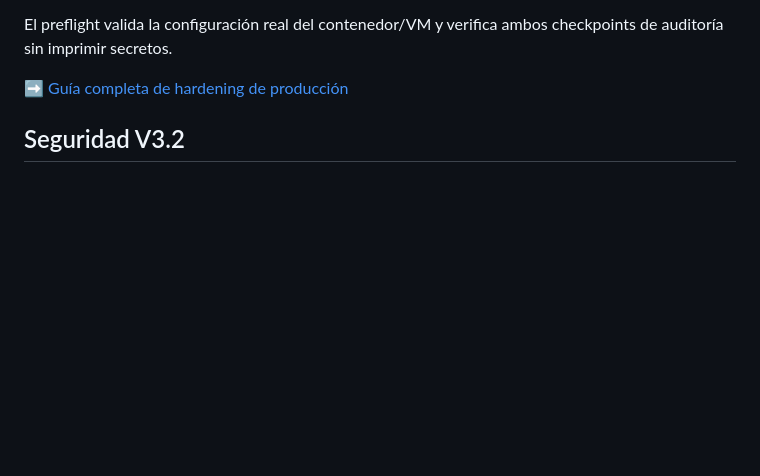
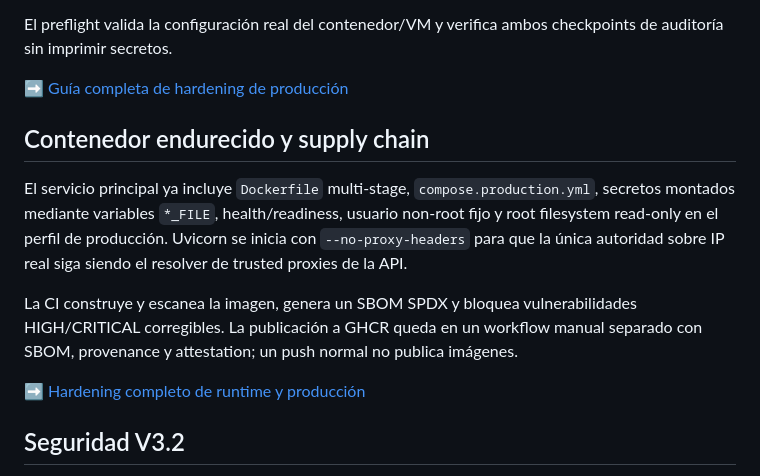
Before and after one commit to Lucioelpro22/anti-grooming-alert-system-, a Markdown page: README.md, the part around the change. GitHub-like rendering; blank space fills up the shorter version.

Commit message:
docs: summarize container runtime and image supply-chain controls

```diff
--- a/README.md
+++ b/README.md
@@ -82,6 +82,21 @@ El preflight valida la configuración real del contenedor/VM y verifica ambos
 checkpoints de auditoría sin imprimir secretos.
 
 ➡️ [Guía completa de hardening de producción](docs/PRODUCTION_SECURITY.md)
+
+## Contenedor endurecido y supply chain
+
+El servicio principal ya incluye `Dockerfile` multi-stage,
+`compose.production.yml`, secretos montados mediante variables `*_FILE`,
+health/readiness, usuario non-root fijo y root filesystem read-only en el perfil
+de producción. Uvicorn se inicia con `--no-proxy-headers` para que la única
+autoridad sobre IP real siga siendo el resolver de trusted proxies de la API.
+
+La CI construye y escanea la imagen, genera un SBOM SPDX y bloquea
+vulnerabilidades HIGH/CRITICAL corregibles. La publicación a GHCR queda en un
+workflow manual separado con SBOM, provenance y attestation; un push normal no
+publica imágenes.
+
+➡️ [Hardening completo de runtime y producción](docs/PRODUCTION_SECURITY.md)
 
 ## Seguridad V3.2
 
```
